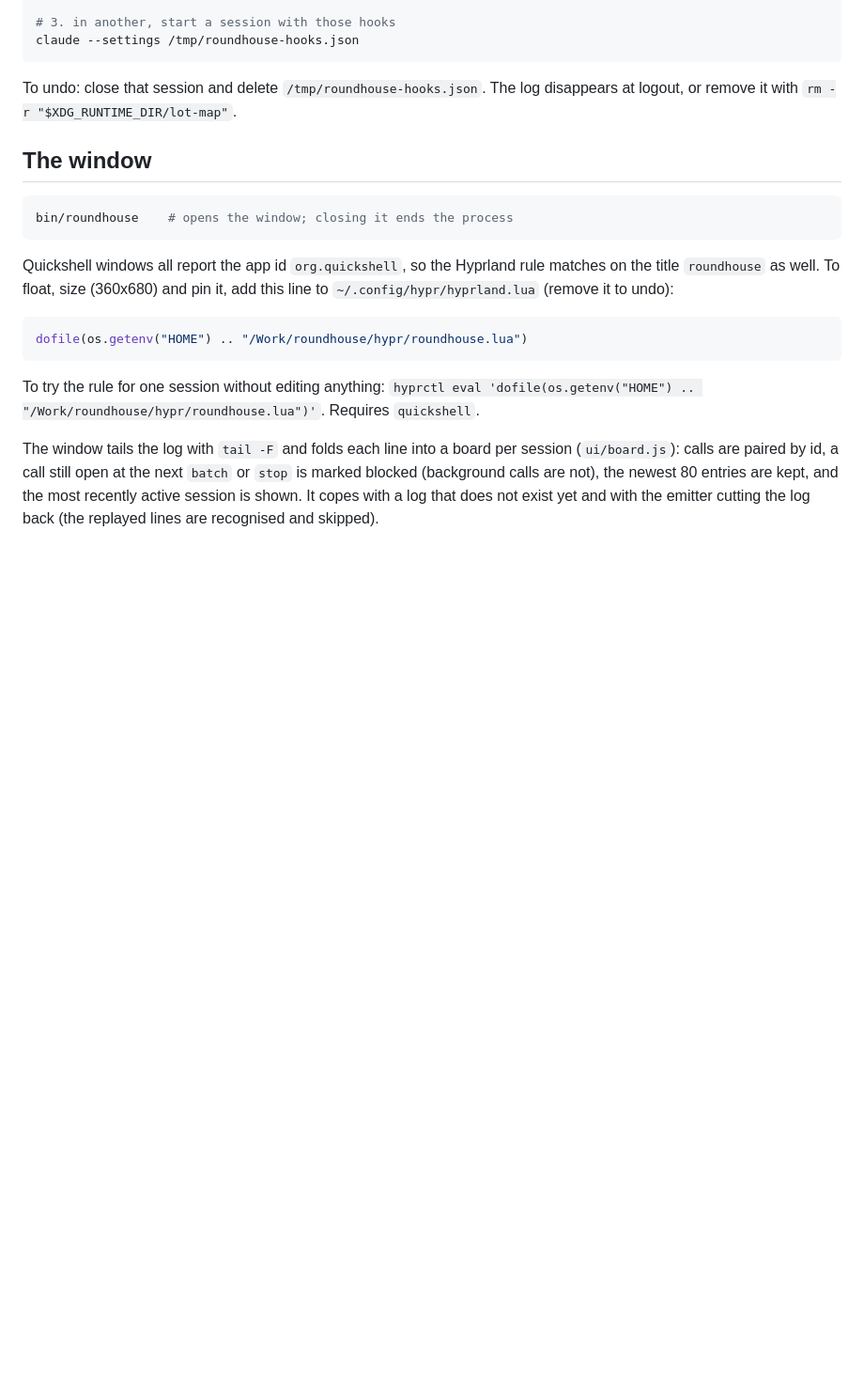
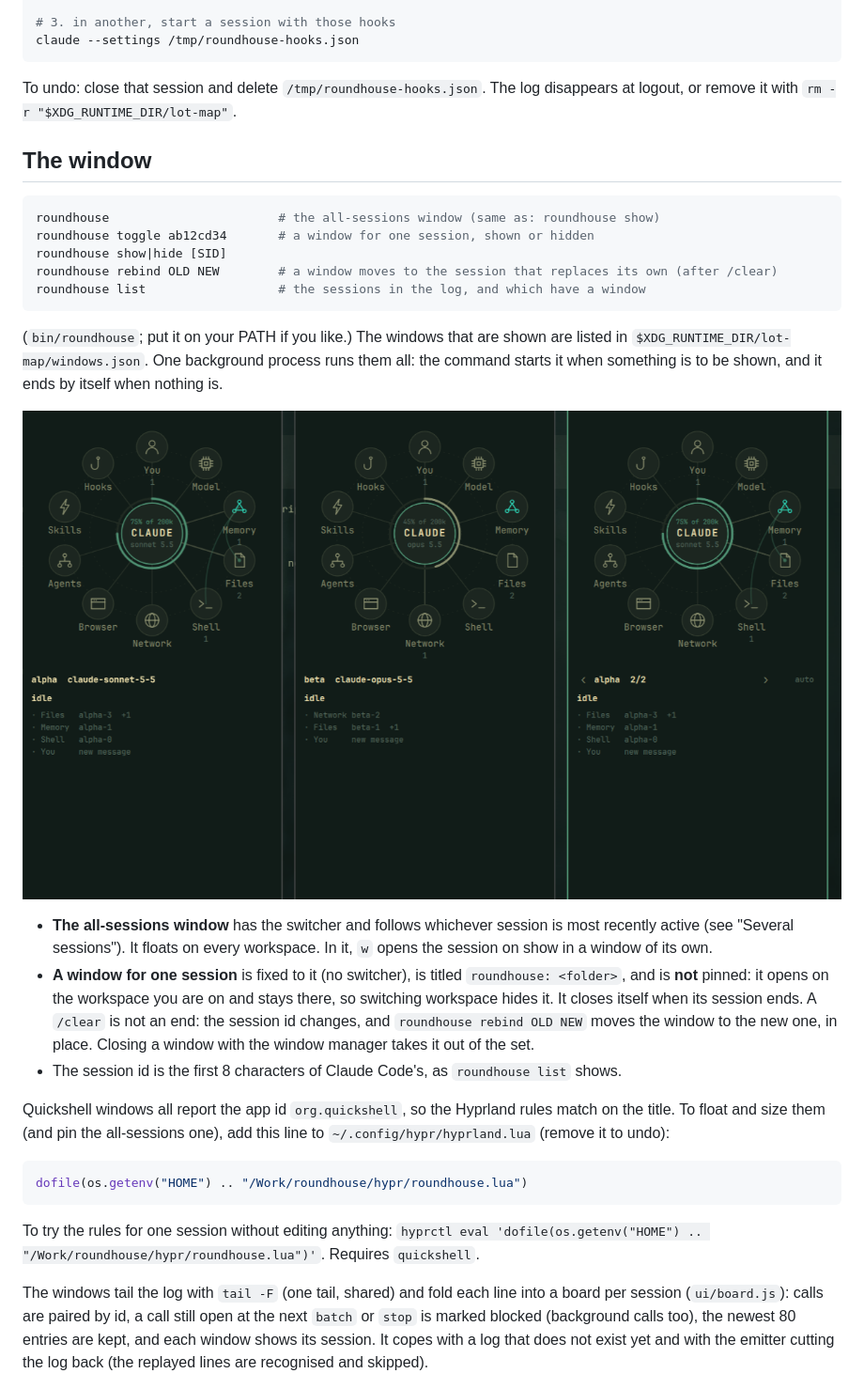
Before and after one commit to TaylorBurke/roundhouse, a Markdown page: README.md, the part around the change. Shown at 94% size. GitHub-like rendering; pictures changed too: docs/session-windows.png (added); blank space fills up the shorter version.

````diff
--- a/README.md
+++ b/README.md
@@ -80,26 +80,46 @@ at logout, or remove it with `rm -r "$XDG_RUNTIME_DIR/lot-map"`.
 ## The window
 
 ```bash
-bin/roundhouse    # opens the window; closing it ends the process
+roundhouse                       # the all-sessions window (same as: roundhouse show)
+roundhouse toggle ab12cd34       # a window for one session, shown or hidden
+roundhouse show|hide [SID]
+roundhouse rebind OLD NEW        # a window moves to the session that replaces its own (after /clear)
+roundhouse list                  # the sessions in the log, and which have a window
 ```
 
-Quickshell windows all report the app id `org.quickshell`, so the Hyprland rule matches on
-the title `roundhouse` as well. To float, size (360x680) and pin it, add this line to
+(`bin/roundhouse`; put it on your PATH if you like.) The windows that are shown are listed in
+`$XDG_RUNTIME_DIR/lot-map/windows.json`. One background process runs them all: the command
+starts it when something is to be shown, and it ends by itself when nothing is.
+
+![an all-sessions window and two windows fixed to their sessions](docs/session-windows.png)
+
+- **The all-sessions window** has the switcher and follows whichever session is most recently
+  active (see "Several sessions"). It floats on every workspace. In it, `w` opens the session
+  on show in a window of its own.
+- **A window for one session** is fixed to it (no switcher), is titled `roundhouse: <folder>`,
+  and is **not** pinned: it opens on the workspace you are on and stays there, so switching
+  workspace hides it. It closes itself when its session ends. A `/clear` is not an end: the
+  session id changes, and `roundhouse rebind OLD NEW` moves the window to the new one, in
+  place. Closing a window with the window manager takes it out of the set.
+- The session id is the first 8 characters of Claude Code's, as `roundhouse list` shows.
+
+Quickshell windows all report the app id `org.quickshell`, so the Hyprland rules match on the
+title. To float and size them (and pin the all-sessions one), add this line to
 `~/.config/hypr/hyprland.lua` (remove it to undo):
 
 ```lua
 dofile(os.getenv("HOME") .. "/Work/roundhouse/hypr/roundhouse.lua")
 ```
 
-To try the rule for one session without editing anything:
+To try the rules for one session without editing anything:
 `hyprctl eval 'dofile(os.getenv("HOME") .. "/Work/roundhouse/hypr/roundhouse.lua")'`.
 Requires `quickshell`.
 
-The window tails the log with `tail -F` and folds each line into a board per session
-(`ui/board.js`): calls are paired by id, a call still open at the next `batch` or `stop`
-is marked blocked (background calls are not), the newest 80 entries are kept, and the most
-recently active session is shown. It copes with a log that does not exist yet and with the
-emitter cutting the log back (the replayed lines are recognised and skipped).
+The windows tail the log with `tail -F` (one tail, shared) and fold each line into a board per
+session (`ui/board.js`): calls are paired by id, a call still open at the next `batch` or `stop`
+is marked blocked (background calls too), the newest 80 entries are kept, and each window
+shows its session. It copes with a log that does not exist yet and with the emitter cutting
+the log back (the replayed lines are recognised and skipped).
 
 ![the resting map](docs/map-resting.png)
 
````
Also changed, not shown: docs/DESIGN.md (+11 -0 lines), 10 other files.
